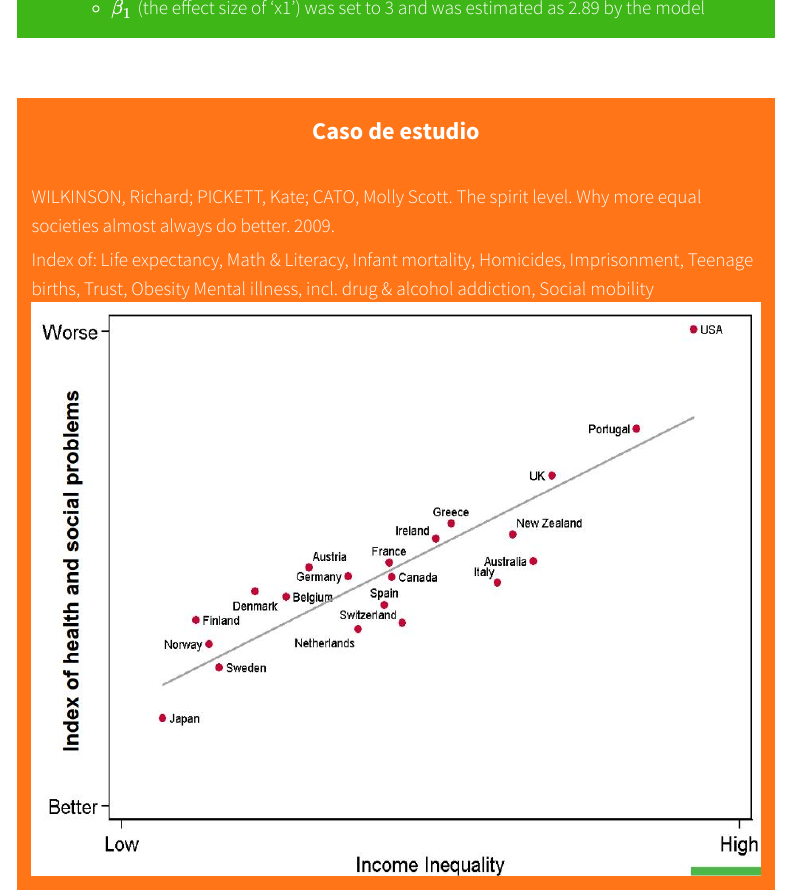
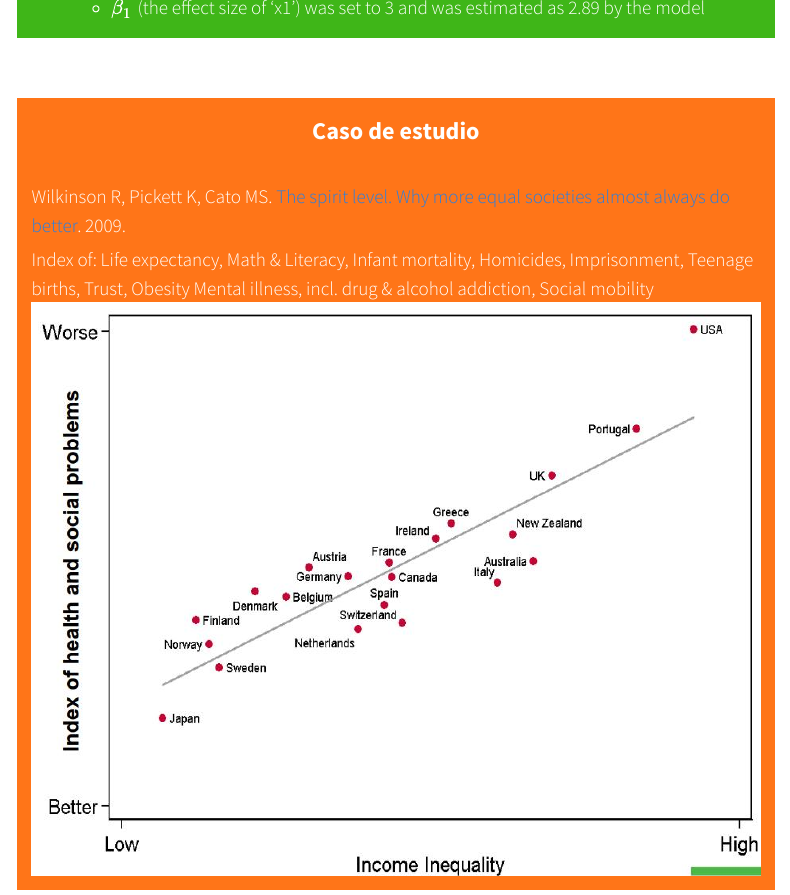
Before and after one commit to maRce10/aprendizaje_estadistico_2024, a Quarto document (modelos_de_regresion.qmd): the page in a window 1100 px wide, from 15960 px down. Rendered offline with R 4.5, knitr and Pandoc in place of Quarto, with nearby package versions; some code elsewhere in the file could not run offline; a font, style sheet, LaTeX package, included part or bibliography that could not be used is replaced or left out; menus at the side of the page are left out; long lines of code are wrapped.

Commit message:
update spirit level

```diff
--- a/modelos_de_regresion.qmd
+++ b/modelos_de_regresion.qmd
@@ -586,7 +586,7 @@ summ_xy_mod2$coefficients
 
 
 
-WILKINSON, Richard; PICKETT, Kate; CATO, Molly Scott. The spirit level. Why more equal societies almost always do better. 2009.
+Wilkinson R, Pickett K, Cato MS. [The spirit level. Why more equal societies almost always do better](https://en.wikipedia.org/wiki/The_Spirit_Level_(book)). 2009.
 
 Index of: Life expectancy, Math & Literacy, Infant mortality, Homicides, Imprisonment, Teenage births, Trust, Obesity Mental illness, incl. drug & alcohol addiction, Social mobility
 
```
